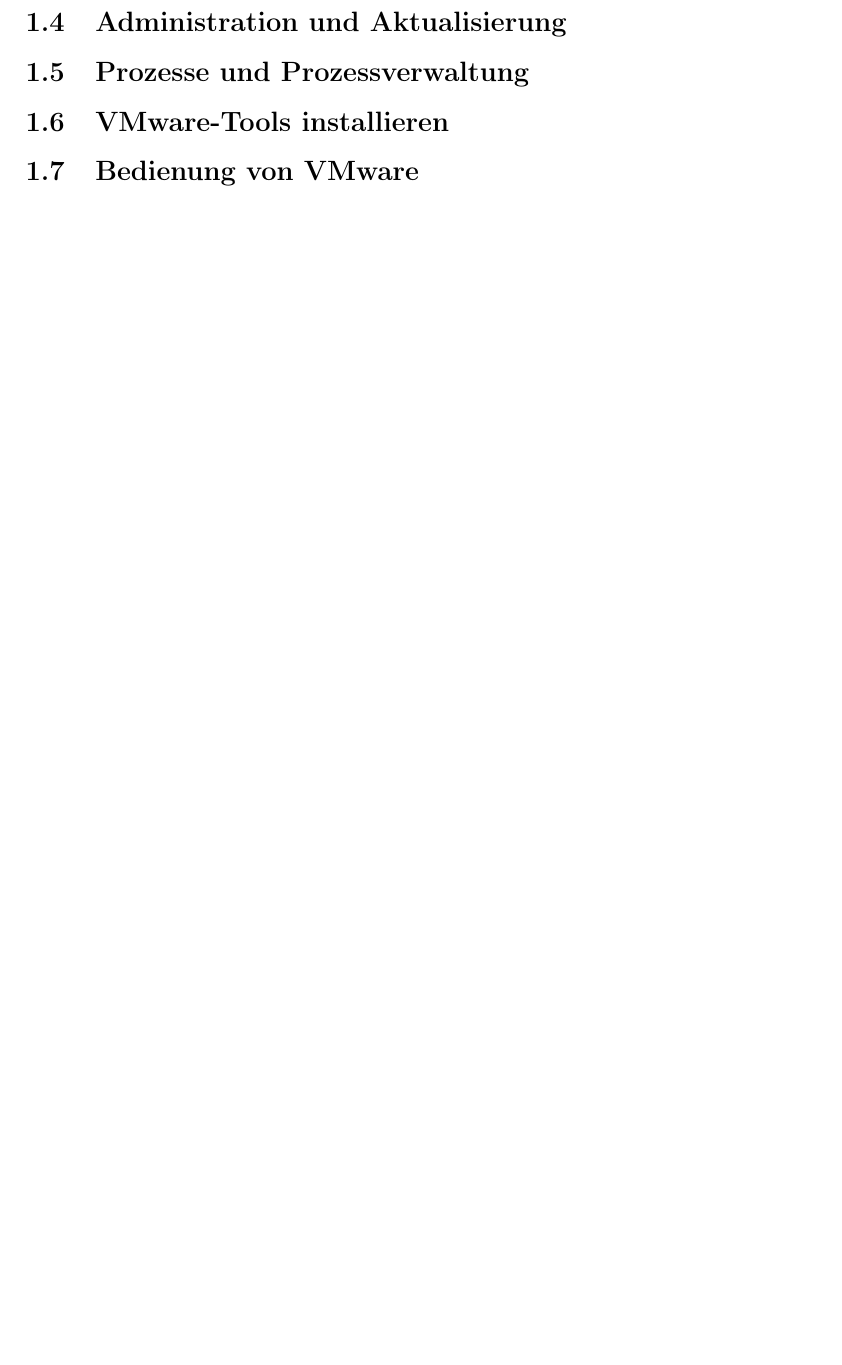
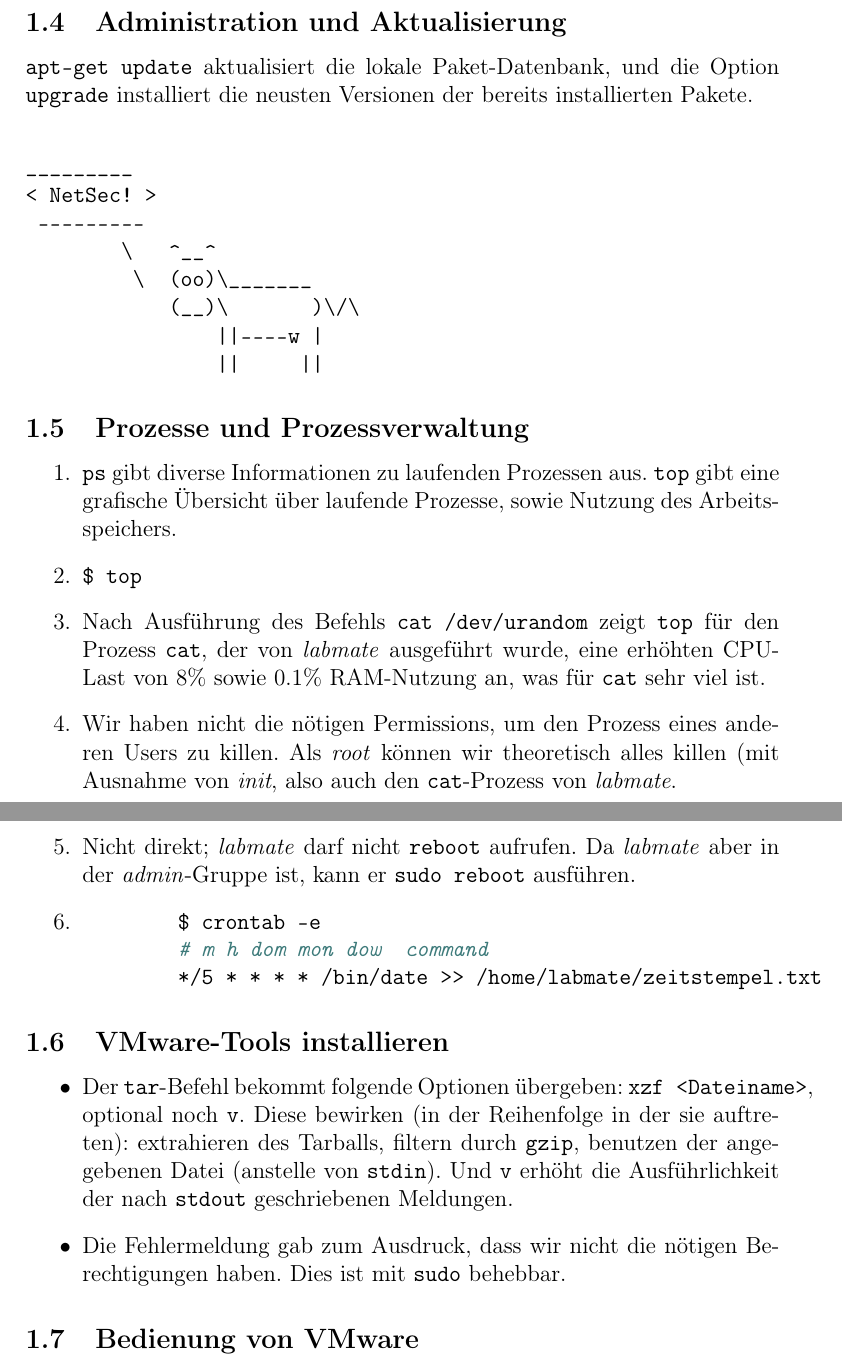
Before and after one commit to mu35li/netsec, a LaTeX document (lab-report01.tex): part of page 2 of 2 before the commit and two parts of pages 4 and 5 of 5 after it, the two joined at a grey line, cut so that both start at the same text, the shorter picture padded with empty space. Compiled offline with pdfLaTeX.

Commit message:
Add all the content

```diff
--- a/lab-report01.tex
+++ b/lab-report01.tex
@@ -31,10 +91,50 @@
 \subsection{Administration und Aktualisierung}
+\texttt{apt-get update} aktualisiert die lokale Paket-Datenbank, und die Option
+\texttt{upgrade} installiert die neusten Versionen der bereits installierten Pakete.
+\\
+\begin{verbatim}
+_________
+< NetSec! >
+ ---------
+        \   ^__^
+         \  (oo)\_______
+            (__)\       )\/\
+                ||----w |
+                ||     ||
+\end{verbatim}
 \subsection{Prozesse und Prozessverwaltung}
+\begin{enumerate}
+    \item \texttt{ps} gibt diverse Informationen zu laufenden Prozessen aus. \texttt{top}
+        gibt eine grafische Übersicht über laufende Prozesse, sowie Nutzung des
+        Arbeitsspeichers.
+    \item \texttt{\$ top} % kek
+    \item Nach Ausführung des Befehls \texttt{cat /dev/urandom} zeigt \texttt{top} %kek
+        für den Prozess \texttt{cat}, der von \textit{labmate} ausgeführt wurde, eine
+        erhöhten CPU-Last von 8\% sowie 0.1\% RAM-Nutzung an, was für \texttt{cat} sehr
+        viel ist.
+    \item Wir haben nicht die nötigen Permissions, um den Prozess eines anderen Users zu
+        killen. Als \textit{root} können wir theoretisch alles killen (mit Ausnahme
+        von \textit{init}, also auch den \texttt{cat}-Prozess von \textit{labmate}.
+    \item Nicht direkt; \textit{labmate} darf nicht \texttt{reboot} aufrufen. Da
+        \textit{labmate} aber in der \textit{admin}-Gruppe ist, kann er
+        \texttt{sudo reboot} ausführen.
+    \item
+        \begin{minted}{bash}
+        $ crontab -e
+        # m h dom mon dow  command
+        */5 * * * * /bin/date >> /home/labmate/zeitstempel.txt
+        \end{minted}
+\end{enumerate}
 \subsection{VMware-Tools installieren}
+\begin{itemize}
+    \item Der \texttt{tar}-Befehl bekommt folgende Optionen übergeben:
+        \texttt{xzf <Dateiname>}, optional noch \texttt{v}. Diese bewirken
+        (in der Reihenfolge in der sie auftreten): extrahieren des Tarballs,
+        filtern durch \texttt{gzip}, benutzen der angegebenen Datei
+        (anstelle von \texttt{stdin}). Und \texttt{v} erhöht die Ausführlichkeit
+        der nach \texttt{stdout} geschriebenen Meldungen.
+    \item Die Fehlermeldung gab zum Ausdruck, dass wir nicht die nötigen Berechtigungen
+        haben. Dies ist mit \texttt{sudo} behebbar.
+\end{itemize}
 \subsection{Bedienung von VMware}
-
-
-
-
-
 \end{document}
```
Also changed, not shown: lab-report01.pdf, lab-report01.tex (64 more changed lines).
